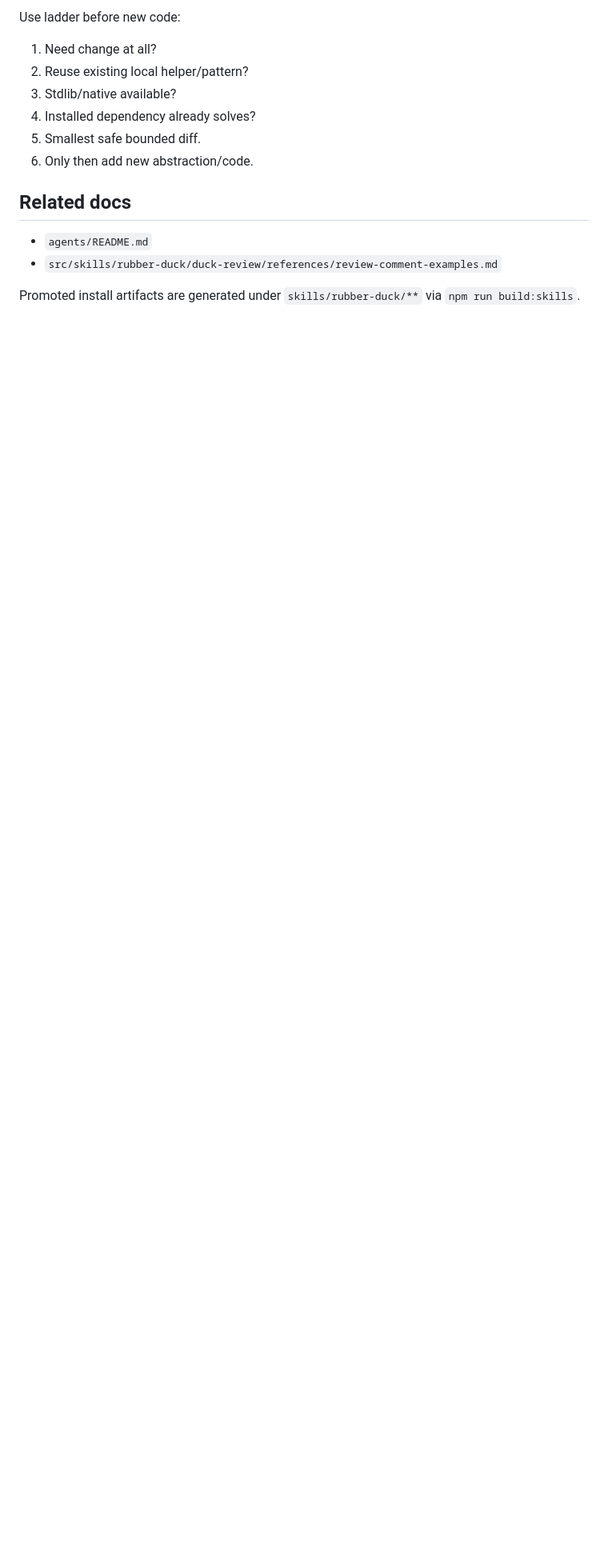
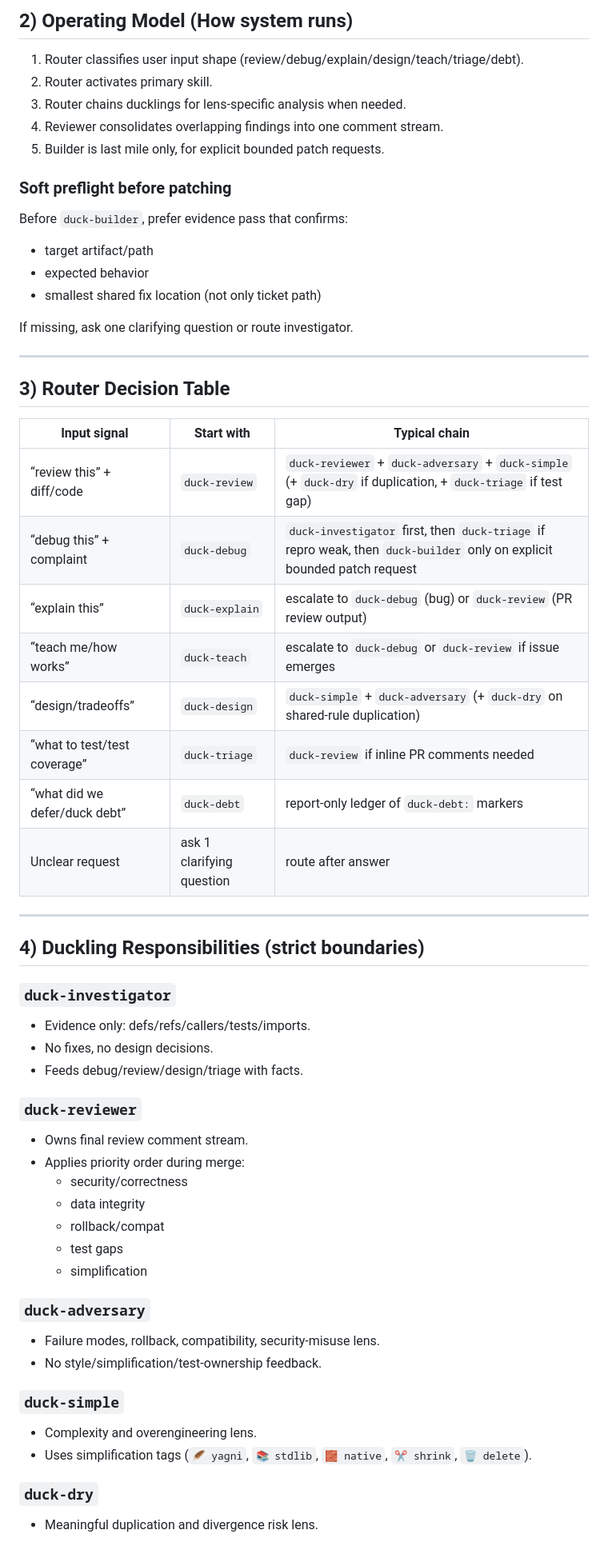
Before and after one commit to sprngr/cantrips, a Markdown page: skills/rubber-duck/README.md, the part around one of its changes. Shown at 80% size. Drawn GitHub-style; blank space fills up the shorter version.

```diff
--- a/skills/rubber-duck/README.md
+++ b/skills/rubber-duck/README.md
@@ -57,15 +37,68 @@ For exact prefixes/output rules, see each agent file directly.
 
-Use ladder before new code:
-1) Need change at all?
-2) Reuse existing local helper/pattern?
-3) Stdlib/native available?
-4) Installed dependency already solves?
-5) Smallest safe bounded diff.
-6) Only then add new abstraction/code.
+## 2) Operating Model (How system runs)
 
-## Related docs
+1. Router classifies user input shape (review/debug/explain/design/teach/triage/debt).
+2. Router activates primary skill.
+3. Router chains ducklings for lens-specific analysis when needed.
+4. Reviewer consolidates overlapping findings into one comment stream.
+5. Builder is last mile only, for explicit bounded patch requests.
 
-- `agents/README.md`
-- `src/skills/rubber-duck/duck-review/references/review-comment-examples.md`
+### Soft preflight before patching
 
-Promoted install artifacts are generated under `skills/rubber-duck/**` via `npm run build:skills`.
+Before `duck-builder`, prefer evidence pass that confirms:
+
+- target artifact/path
+- expected behavior
+- smallest shared fix location (not only ticket path)
+
+If missing, ask one clarifying question or route investigator.
+
+---
+
+## 3) Router Decision Table
+
+| Input signal | Start with | Typical chain |
+|---|---|---|
+| “review this” + diff/code | `duck-review` | `duck-reviewer` + `duck-adversary` + `duck-simple` (+ `duck-dry` if duplication, + `duck-triage` if test gap) |
+| “debug this” + complaint | `duck-debug` | `duck-investigator` first, then `duck-triage` if repro weak, then `duck-builder` only on explicit bounded patch request |
+| “explain this” | `duck-explain` | escalate to `duck-debug` (bug) or `duck-review` (PR review output) |
+| “teach me/how works” | `duck-teach` | escalate to `duck-debug` or `duck-review` if issue emerges |
+| “design/tradeoffs” | `duck-design` | `duck-simple` + `duck-adversary` (+ `duck-dry` on shared-rule duplication) |
+| “what to test/test coverage” | `duck-triage` | `duck-review` if inline PR comments needed |
+| “what did we defer/duck debt” | `duck-debt` | report-only ledger of `duck-debt:` markers |
+| Unclear request | ask 1 clarifying question | route after answer |
+
+---
+
+## 4) Duckling Responsibilities (strict boundaries)
+
+### `duck-investigator`
+
+- Evidence only: defs/refs/callers/tests/imports.
+- No fixes, no design decisions.
+- Feeds debug/review/design/triage with facts.
+
+### `duck-reviewer`
+
+- Owns final review comment stream.
+- Applies priority order during merge:
+  - security/correctness
+  - data integrity
+  - rollback/compat
+  - test gaps
+  - simplification
+
+### `duck-adversary`
+
+- Failure modes, rollback, compatibility, security-misuse lens.
+- No style/simplification/test-ownership feedback.
+
+### `duck-simple`
+
+- Complexity and overengineering lens.
+- Uses simplification tags (`🪶 yagni`, `📚 stdlib`, `🧱 native`, `✂️ shrink`, `🗑️ delete`).
+
+### `duck-dry`
+
+- Meaningful duplication and divergence risk lens.
+
```
Also changed, not shown: other parts of skills/rubber-duck/README.md (+204 -45 lines).
